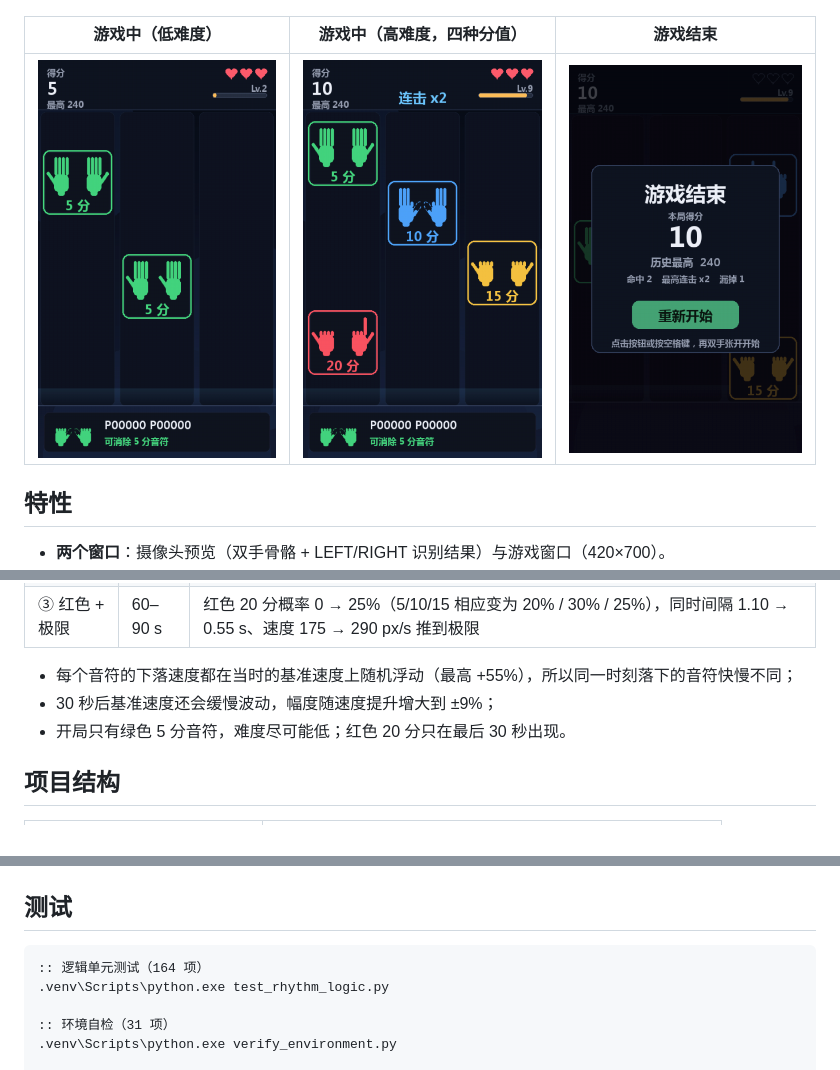
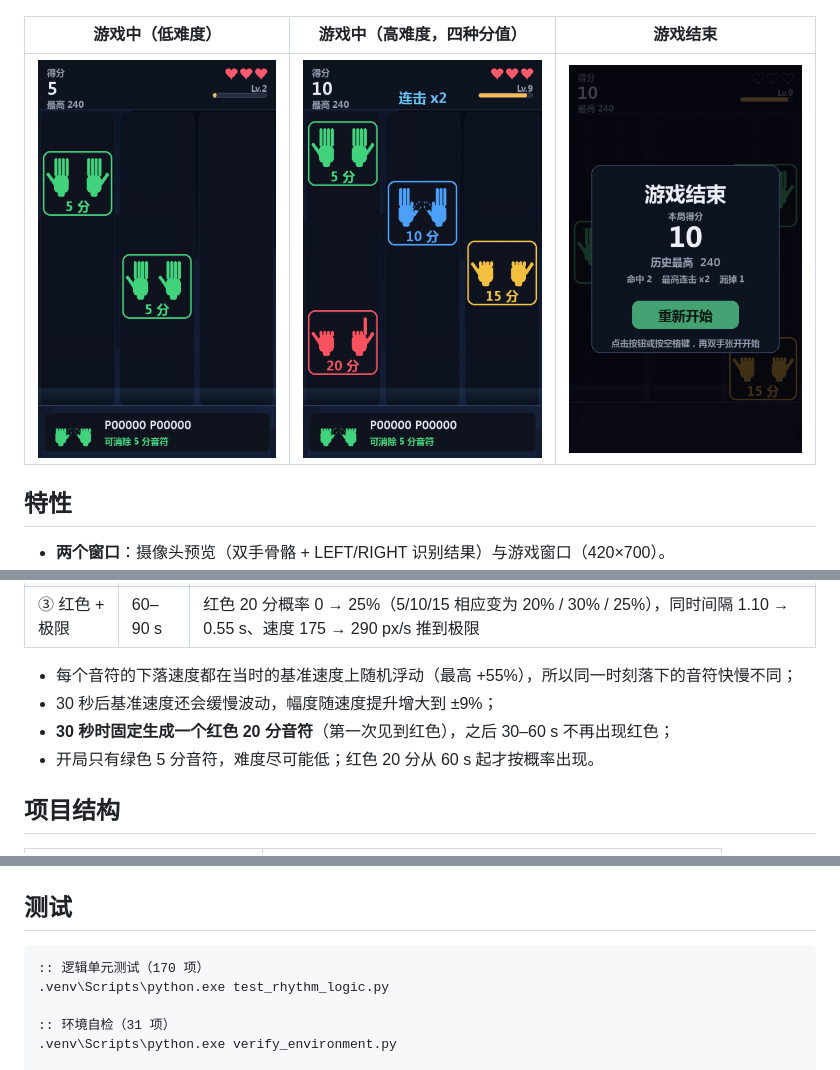
Before and after one commit to EEA-SYZ/Gesture-Recognition-Music-Game, a Markdown page: README.md, 3 parts joined by grey strips. Drawn GitHub-style; pictures changed too: docs/screenshot_game.png, docs/screenshot_over.png.

Commit message:
feat: 30 秒时固定生成一个红色 20 分音符
- 进入第二阶段的瞬间强制生成一个 20 分音符（每局一次），之后直到 60 s 不再出现红色
- 重开时重置该标记；文档补充说明

````diff
--- a/README.md
+++ b/README.md
@@ -107,7 +107,8 @@ run_game.bat
 
 - 每个音符的下落速度都在当时的基准速度上随机浮动（最高 +55%），所以同一时刻落下的音符快慢不同；
 - 30 秒后基准速度还会缓慢波动，幅度随速度提升增大到 ±9%；
-- 开局只有绿色 5 分音符，难度尽可能低；红色 20 分只在最后 30 秒出现。
+- **30 秒时固定生成一个红色 20 分音符**（第一次见到红色），之后 30–60 s 不再出现红色；
+- 开局只有绿色 5 分音符，难度尽可能低；红色 20 分从 60 s 起才按概率出现。
 
 ## 项目结构
 
@@ -130,7 +131,7 @@ run_game.bat
 ## 测试
 
 ```bat
-:: 逻辑单元测试（164 项）
+:: 逻辑单元测试（170 项）
 .venv\Scripts\python.exe test_rhythm_logic.py
 
 :: 环境自检（31 项）
````
Also changed, not shown: docs/实现报告.md (+6 -4 lines), docs/screenshot_start.png, 2 other files.
